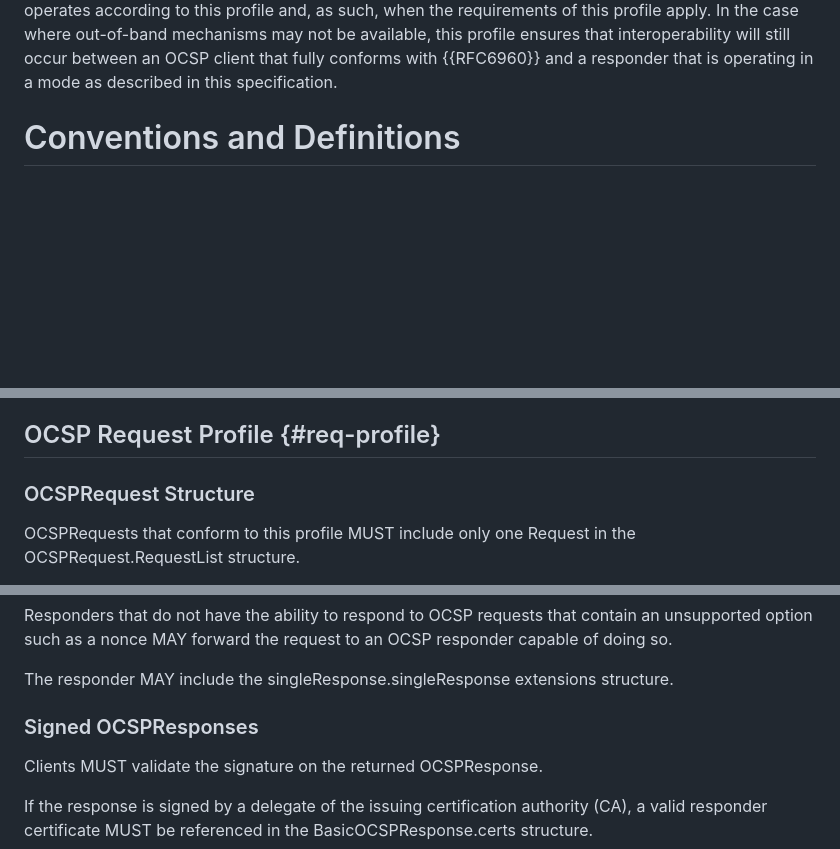
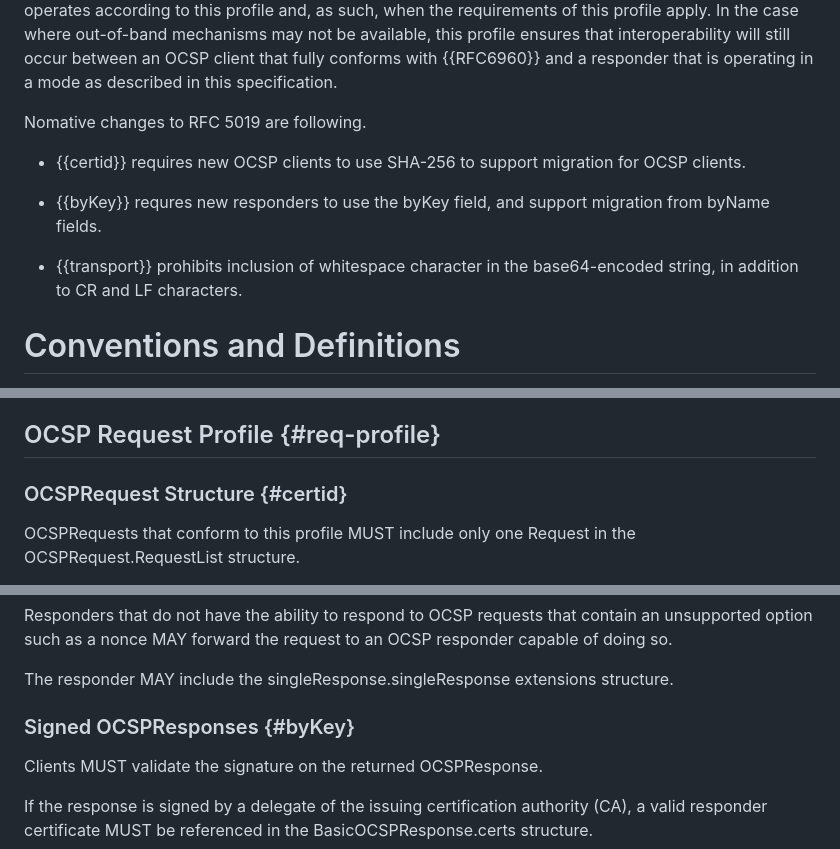
Before and after one commit to lamps-wg/RFC5019bis, a Markdown page: draft-bonnell-rfc5019bis.md, 3 parts joined by grey strips. Drawn GitHub-style; blank space fills up the shorter version.

```diff
--- a/draft-bonnell-rfc5019bis.md
+++ b/draft-bonnell-rfc5019bis.md
@@ -116,6 +116,18 @@ ensures that interoperability will still occur between an OCSP client
 that fully conforms with {{RFC6960}} and a responder that is operating
 in a mode as described in this specification.
 
+Nomative changes to RFC 5019 are following.
+
+- {{certid}} requires new OCSP clients to use SHA-256 to
+support migration for OCSP clients.
+
+- {{byKey}} requres new responders to use the byKey field,
+and support migration from byName fields.
+
+- {{transport}} prohibits inclusion of whitespace character in the
+base64-encoded string, in addition to CR and LF characters.
+
+
 
 # Conventions and Definitions
 
@@ -128,7 +140,7 @@ functionality as defined in {{RFC6960}}.
 
 ## OCSP Request Profile {#req-profile}
 
-### OCSPRequest Structure
+### OCSPRequest Structure {#certid}
 
 OCSPRequests that conform to this profile MUST include only one Request
 in the OCSPRequest.RequestList structure.
@@ -199,7 +211,7 @@ request to an OCSP responder capable of doing so.
 The responder MAY include the singleResponse.singleResponse
 extensions structure.
 
-### Signed OCSPResponses
+### Signed OCSPResponses {#byKey}
 
 Clients MUST validate the signature on the returned OCSPResponse.
 
```
